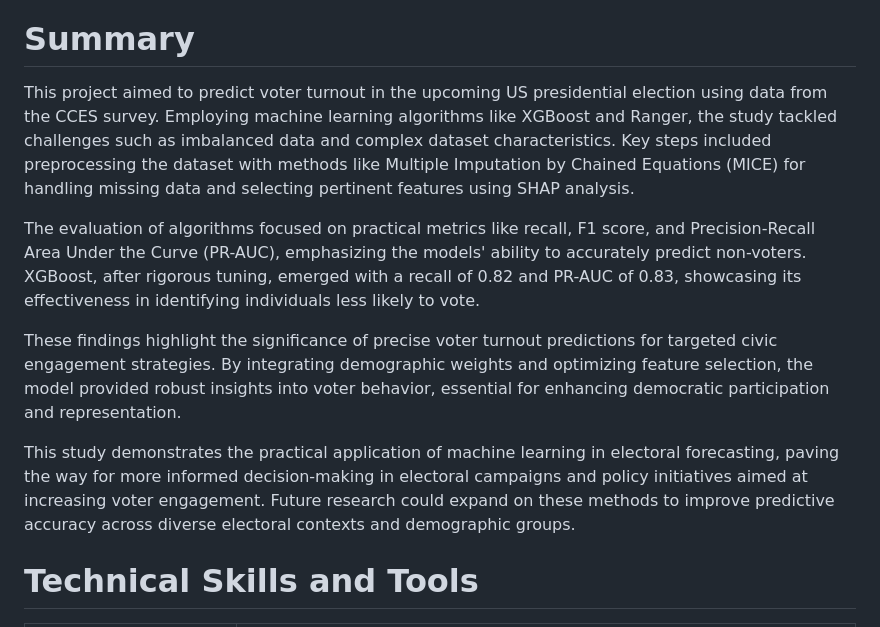
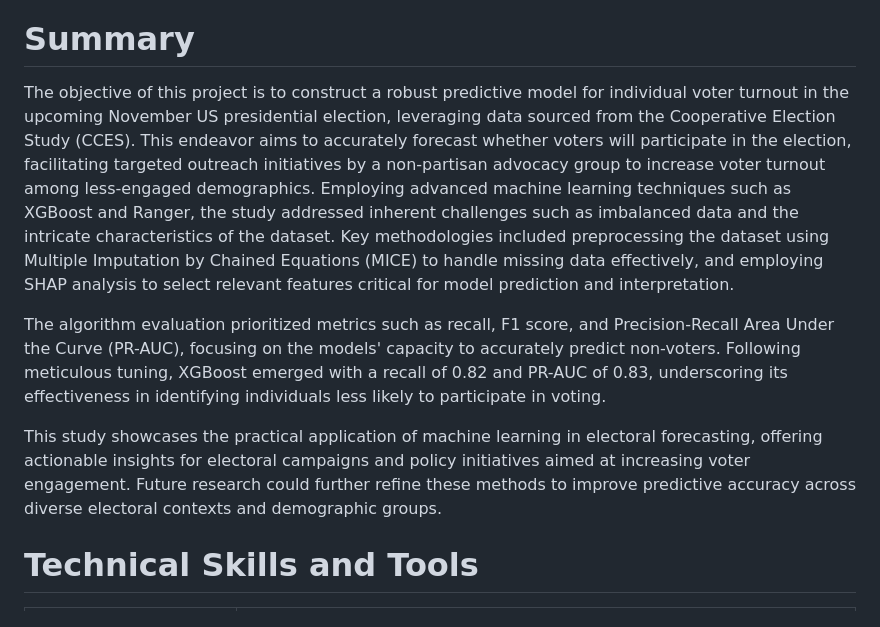
Before and after one commit to snehamariamthomas/Voter-Turnout-Prediction, a Markdown page: README.md, the part around the change. GitHub-like rendering.

```diff
--- a/README.md
+++ b/README.md
@@ -3,13 +3,11 @@
 ##### Image Source:naem021/Big Stock Photo
 
 # Summary
-This project aimed to predict voter turnout in the upcoming US presidential election using data from the CCES survey. Employing machine learning algorithms like XGBoost and Ranger, the study tackled challenges such as imbalanced data and complex dataset characteristics. Key steps included preprocessing the dataset with methods like Multiple Imputation by Chained Equations (MICE) for handling missing data and selecting pertinent features using SHAP analysis.
+The objective of this project is to construct a robust predictive model for individual voter turnout in the upcoming November US presidential election, leveraging data sourced from the Cooperative Election Study (CCES). This endeavor aims to accurately forecast whether voters will participate in the election, facilitating targeted outreach initiatives by a non-partisan advocacy group to increase voter turnout among less-engaged demographics. Employing advanced machine learning techniques such as XGBoost and Ranger, the study addressed inherent challenges such as imbalanced data and the intricate characteristics of the dataset. Key methodologies included preprocessing the dataset using Multiple Imputation by Chained Equations (MICE) to handle missing data effectively, and employing SHAP analysis to select relevant features critical for model prediction and interpretation.
 
-The evaluation of algorithms focused on practical metrics like recall, F1 score, and Precision-Recall Area Under the Curve (PR-AUC), emphasizing the models' ability to accurately predict non-voters. XGBoost, after rigorous tuning, emerged with a recall of 0.82 and PR-AUC of 0.83, showcasing its effectiveness in identifying individuals less likely to vote.
+The algorithm evaluation prioritized metrics such as recall, F1 score, and Precision-Recall Area Under the Curve (PR-AUC), focusing on the models' capacity to accurately predict non-voters. Following meticulous tuning, XGBoost emerged with a recall of 0.82 and PR-AUC of 0.83, underscoring its effectiveness in identifying individuals less likely to participate in voting.
 
-These findings highlight the significance of precise voter turnout predictions for targeted civic engagement strategies. By integrating demographic weights and optimizing feature selection, the model provided robust insights into voter behavior, essential for enhancing democratic participation and representation.
-
-This study demonstrates the practical application of machine learning in electoral forecasting, paving the way for more informed decision-making in electoral campaigns and policy initiatives aimed at increasing voter engagement. Future research could expand on these methods to improve predictive accuracy across diverse electoral contexts and demographic groups.
+This study showcases the practical application of machine learning in electoral forecasting, offering actionable insights for electoral campaigns and policy initiatives aimed at increasing voter engagement. Future research could further refine these methods to improve predictive accuracy across diverse electoral contexts and demographic groups.
 
 # Technical Skills and Tools
 | Aspect                   | Details                                                                                                                                                          |
```
